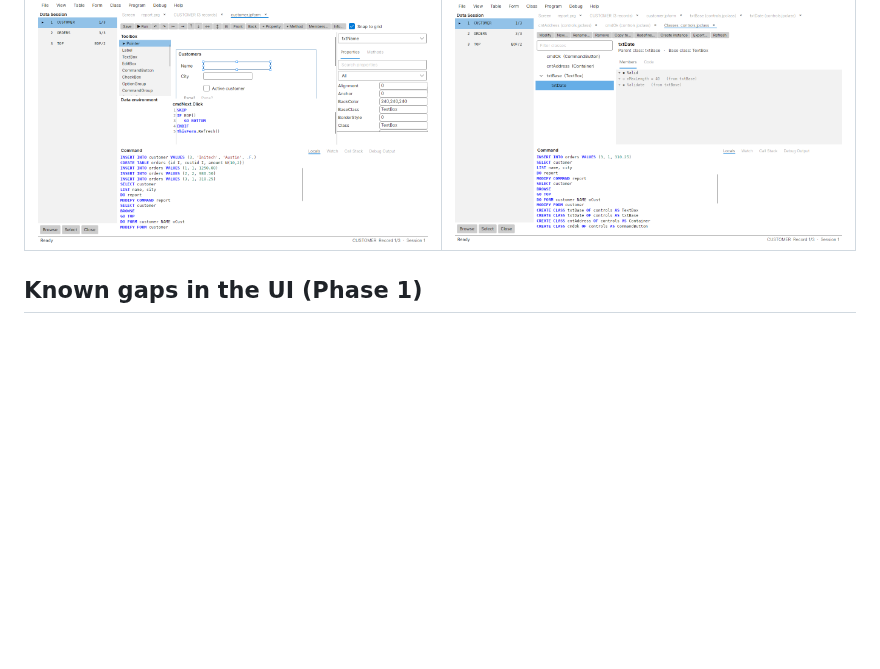
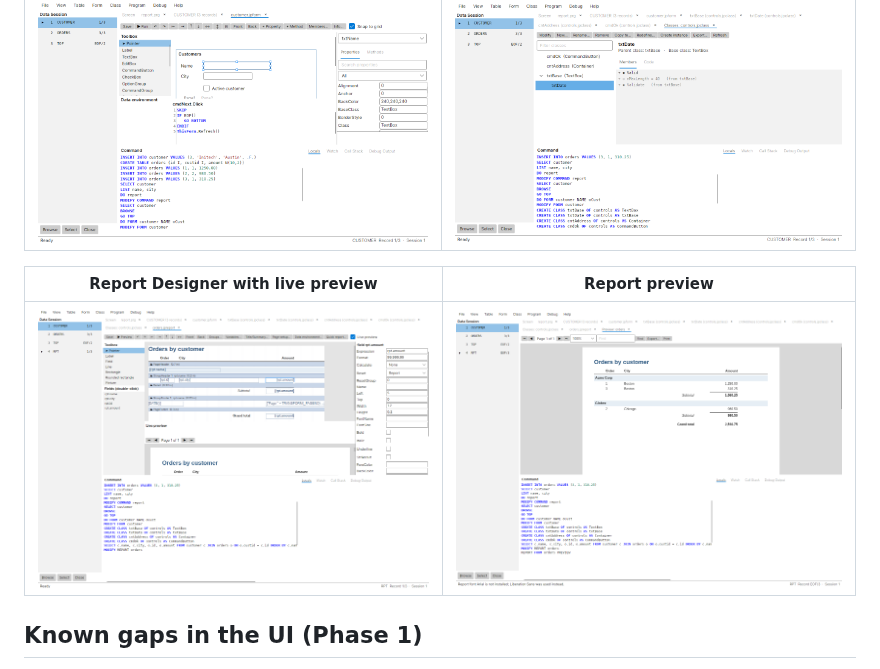
Before and after one commit to abounaderjoe/foxpro-copycat, a Markdown page: docs/status/README.md, the part around one of its changes. GitHub-like rendering; pictures changed too: docs/images/report-designer.png (added), docs/images/report-preview.png (added); blank space fills up the shorter version.

```diff
--- a/docs/status/README.md
+++ b/docs/status/README.md
@@ -92,6 +108,10 @@ Rendered headlessly by `tools/JoePro.Screenshots` (`dotnet run --project tools/J
 |---|---|
 | ![Form Designer](../images/form-designer.png) | ![Class Browser](../images/class-browser.png) |
 
+| Report Designer with live preview | Report preview |
+|---|---|
+| ![Report Designer](../images/report-designer.png) | ![Report preview](../images/report-preview.png) |
+
 ## Known gaps in the UI (Phase 1)
 
 - The form runtime covers the common controls. Not supported: OLE/ActiveX controls. Toolbars float in their own
```
Also changed, not shown: other parts of docs/status/README.md (+16 -0 lines), docs/reference/report-format.md (added, +117 -0 lines), 8 other files.
